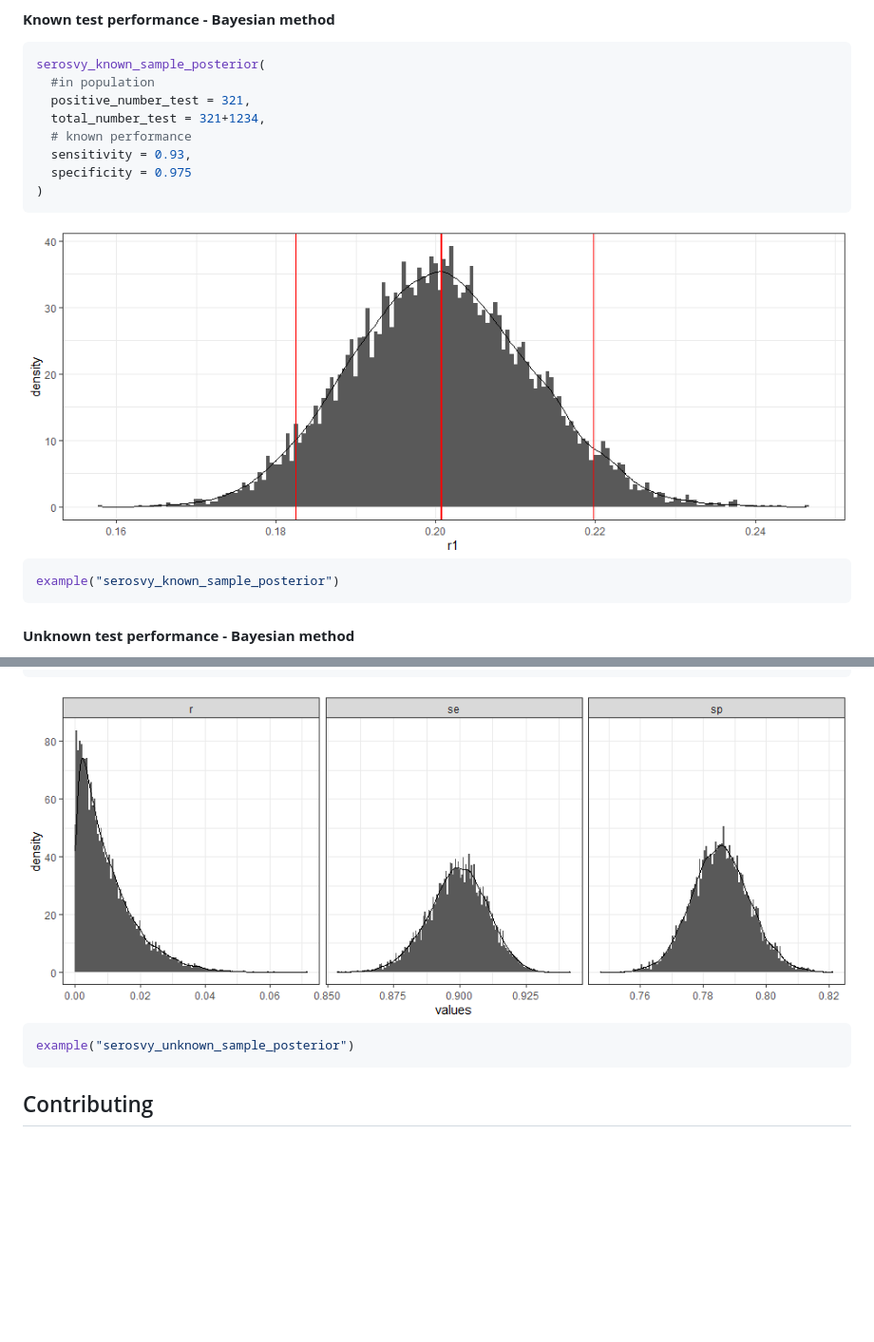
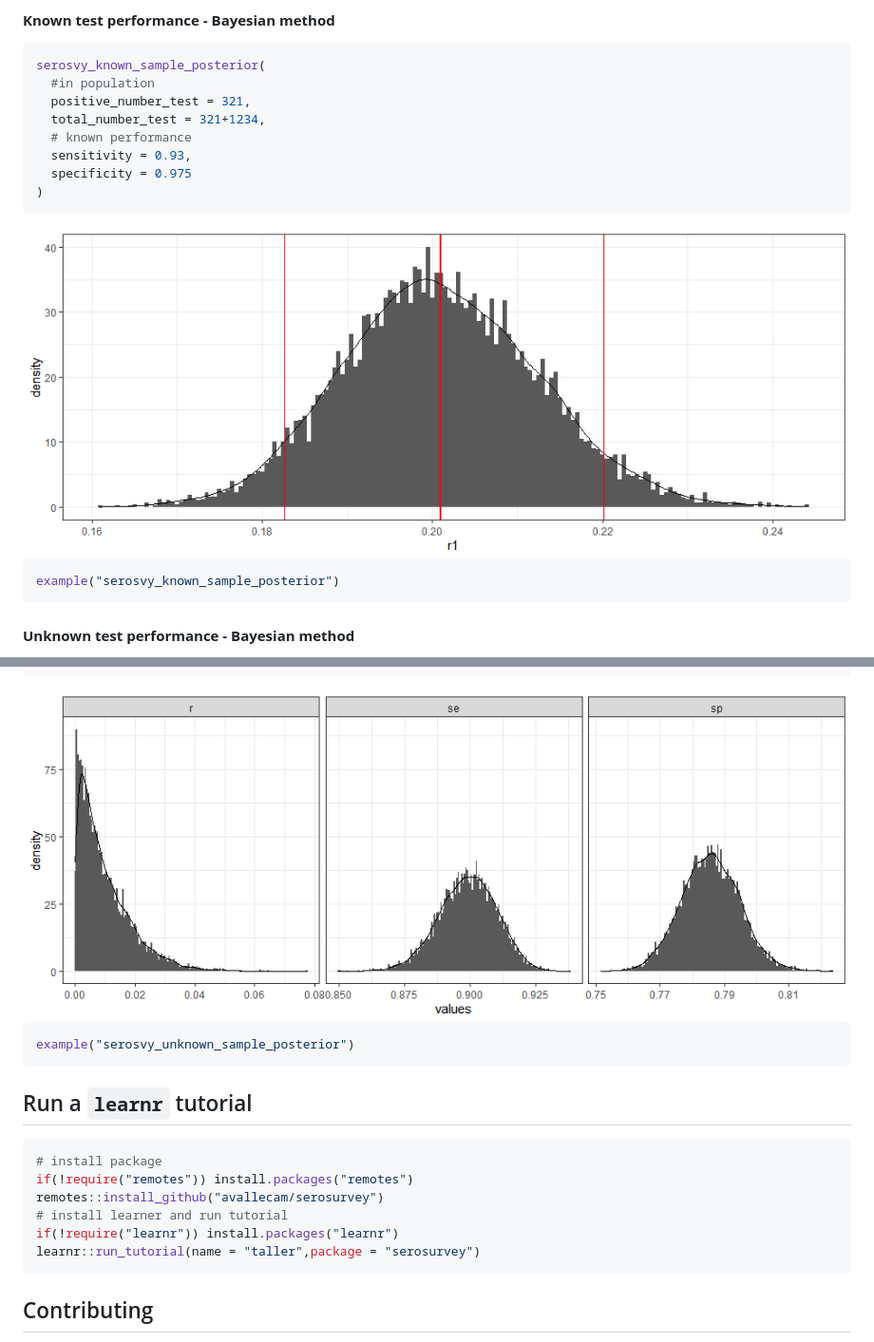
Before and after one commit to avallecam/serosurvey, a Markdown page: README.md, 2 parts joined by grey strips. Shown: that part at 95% size. Rendered like a GitHub page; pictures changed too: man/figures/README-unnamed-chunk-10-1.png, man/figures/README-unnamed-chunk-14-1.png; blank space fills up the shorter version.

Commit message:
add learnr tutorial + include it in readme

````diff
--- a/README.md
+++ b/README.md
@@ -223,6 +223,17 @@ serosvy_unknown_sample_posterior_ii(
 
 ``` r
 example("serosvy_unknown_sample_posterior")
+```
+
+## Run a `learnr` tutorial
+
+``` r
+# install package
+if(!require("remotes")) install.packages("remotes")
+remotes::install_github("avallecam/serosurvey")
+# install learner and run tutorial
+if(!require("learnr")) install.packages("learnr")
+learnr::run_tutorial(name = "taller",package = "serosurvey")
 ```
 
 ## Contributing
````
Also changed, not shown: docs/reference/figures/README-unnamed-chunk-10-1.png, docs/reference/figures/README-unnamed-chunk-14-1.png, 5 other files.
